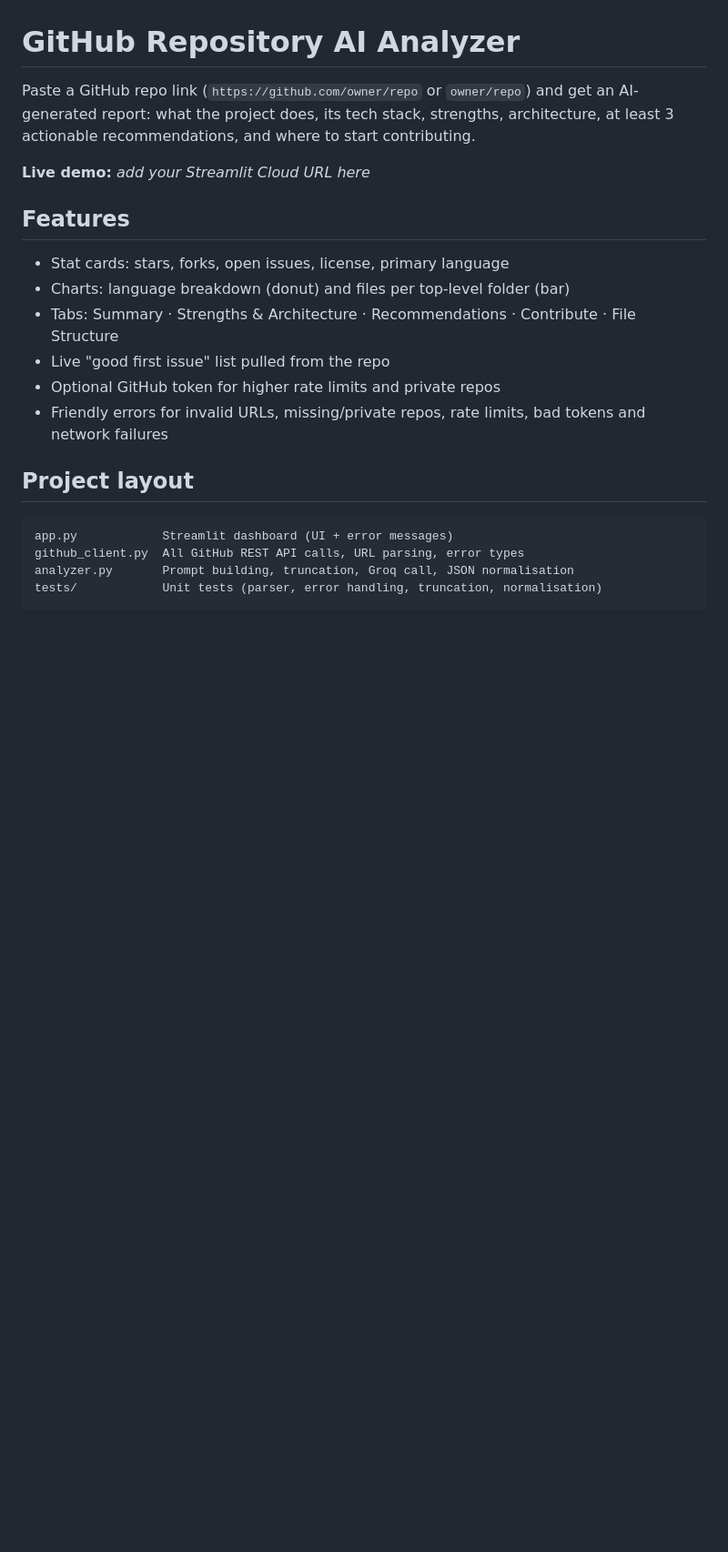
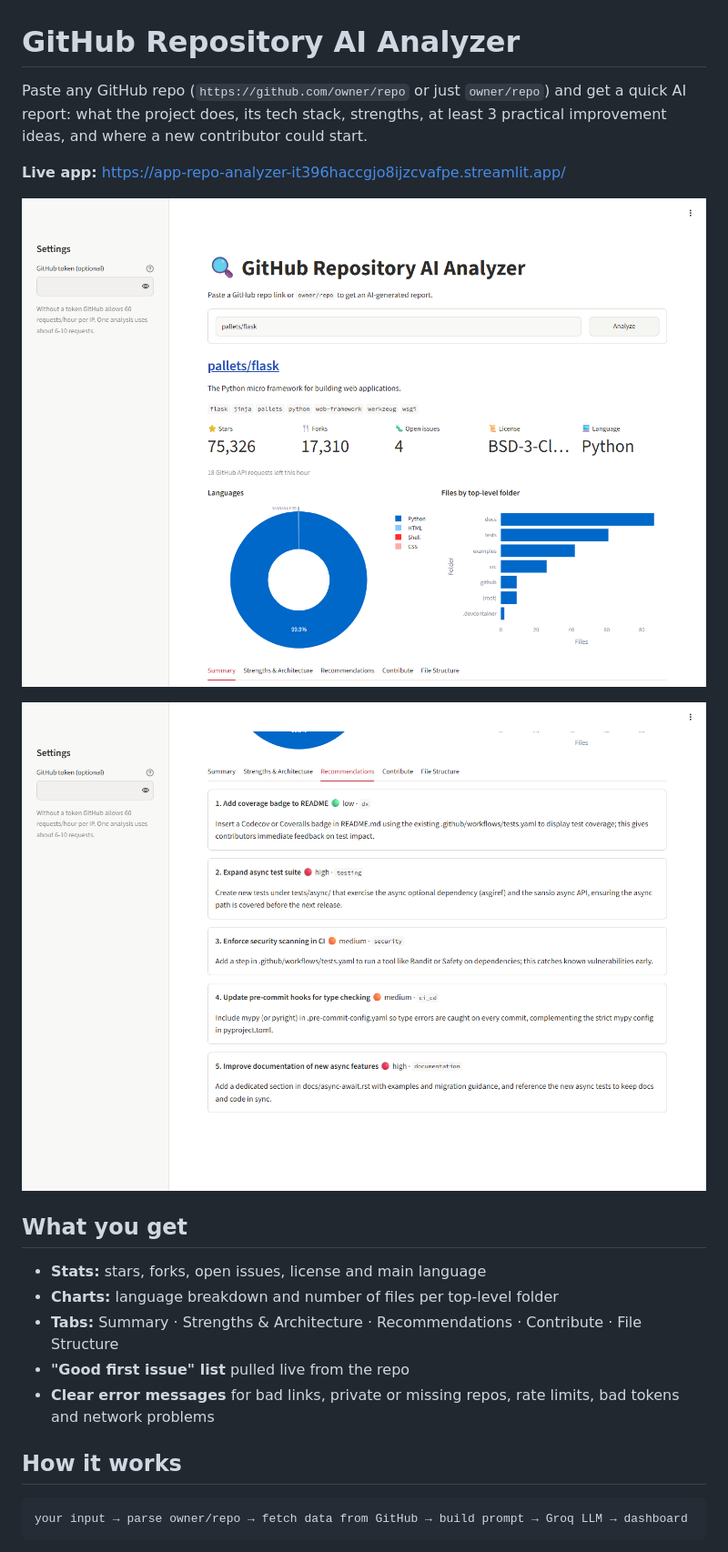
Before and after one commit to shruti01410/github-repo-analyzer, a Markdown page: README.md, the part around one of its changes. Shown at 91% size. GitHub-like rendering; pictures changed too: docs/screenshot-dashboard.png (added), docs/screenshot-recommendations.png (added); blank space fills up the shorter version.

Commit message:
docs: shorter, plainer README with live link, screenshots and OSS contribution
Add the databrickslabs/dqx issue #1747 and PR #1766.

Co-Authored-By: Claude Opus 5.5 <noreply@anthropic.com>

````diff
--- a/README.md
+++ b/README.md
@@ -1,24 +1,24 @@
 # GitHub Repository AI Analyzer
 
-Paste a GitHub repo link (`https://github.com/owner/repo` or `owner/repo`) and get an
-AI-generated report: what the project does, its tech stack, strengths, architecture,
-at least 3 actionable recommendations, and where to start contributing.
+Paste any GitHub repo (`https://github.com/owner/repo` or just `owner/repo`) and get a quick AI report: what the project does, its tech stack, strengths, at least 3 practical improvement ideas, and where a new contributor could start.
 
-**Live demo:** _add your Streamlit Cloud URL here_
+**Live app:** https://app-repo-analyzer-it396haccgjo8ijzcvafpe.streamlit.app/
 
-## Features
-- Stat cards: stars, forks, open issues, license, primary language
-- Charts: language breakdown (donut) and files per top-level folder (bar)
-- Tabs: Summary · Strengths & Architecture · Recommendations · Contribute · File Structure
-- Live "good first issue" list pulled from the repo
-- Optional GitHub token for higher rate limits and private repos
-- Friendly errors for invalid URLs, missing/private repos, rate limits, bad tokens and network failures
+![Dashboard for pallets/flask: stats, language chart and files per folder](docs/screenshot-dashboard.png)
 
-## Project layout
+![AI recommendations tab for pallets/flask](docs/screenshot-recommendations.png)
+
+## What you get
+
+- **Stats:** stars, forks, open issues, license and main language
+- **Charts:** language breakdown and number of files per top-level folder
+- **Tabs:** Summary · Strengths & Architecture · Recommendations · Contribute · File Structure
+- **"Good first issue" list** pulled live from the repo
+- **Clear error messages** for bad links, private or missing repos, rate limits, bad tokens and network problems
+
+## How it works
+
 ```
-app.py            Streamlit dashboard (UI + error messages)
-github_client.py  All GitHub REST API calls, URL parsing, error types
-analyzer.py       Prompt building, truncation, Groq call, JSON normalisation
-tests/            Unit tests (parser, error handling, truncation, normalisation)
+your input → parse owner/repo → fetch data from GitHub → build prompt → Groq LLM → dashboard
 ```
 
````
Also changed, not shown: other parts of README.md (+65 -85 lines).
